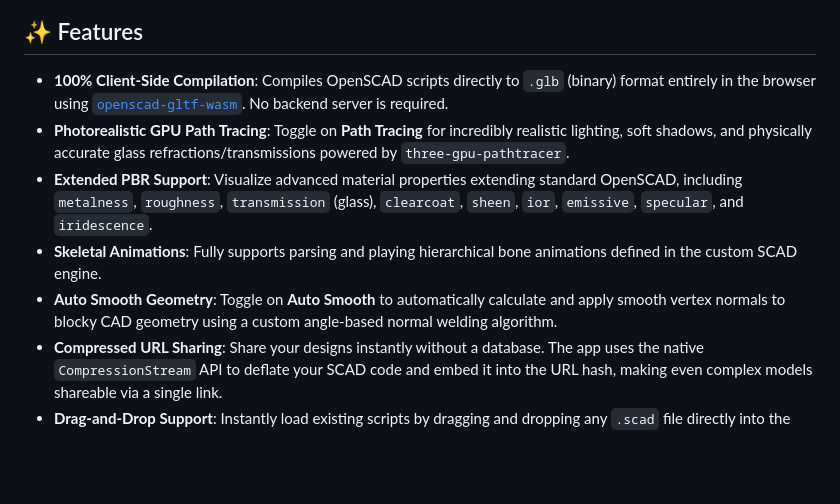
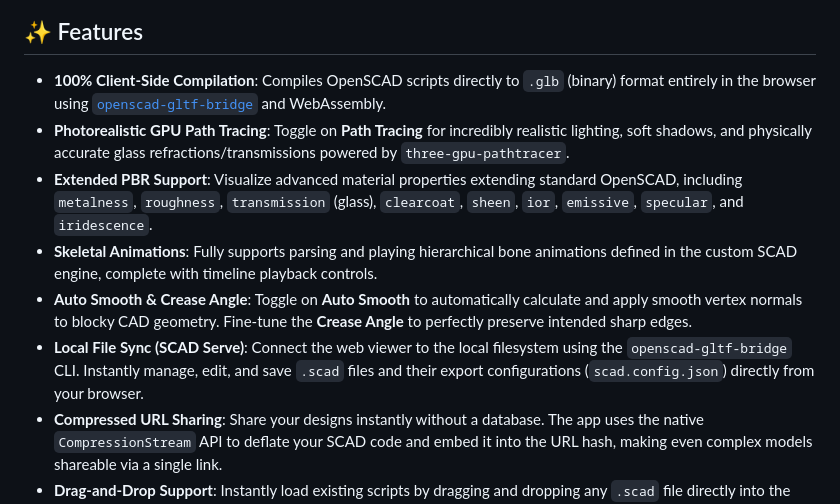
Before and after one commit to iliagrigorevdev/openscad-gltf-viewer, a Markdown page: README.md, the part around one of its changes. GitHub-like rendering; blank space fills up the shorter version.

```diff
--- a/README.md
+++ b/README.md
@@ -8,11 +8,12 @@ A modern, web-based editor and 3D viewer for OpenSCAD. It natively compiles `.sc
 
 ## ✨ Features
 
-- **100% Client-Side Compilation**: Compiles OpenSCAD scripts directly to `.glb` (binary) format entirely in the browser using [`openscad-gltf-wasm`](https://github.com/iliagrigorevdev/openscad-gltf-wasm). No backend server is required.
+- **100% Client-Side Compilation**: Compiles OpenSCAD scripts directly to `.glb` (binary) format entirely in the browser using [`openscad-gltf-bridge`](https://github.com/iliagrigorevdev/openscad-gltf-bridge) and WebAssembly.
 - **Photorealistic GPU Path Tracing**: Toggle on **Path Tracing** for incredibly realistic lighting, soft shadows, and physically accurate glass refractions/transmissions powered by `three-gpu-pathtracer`.
 - **Extended PBR Support**: Visualize advanced material properties extending standard OpenSCAD, including `metalness`, `roughness`, `transmission` (glass), `clearcoat`, `sheen`, `ior`, `emissive`, `specular`, and `iridescence`.
-- **Skeletal Animations**: Fully supports parsing and playing hierarchical bone animations defined in the custom SCAD engine.
-- **Auto Smooth Geometry**: Toggle on **Auto Smooth** to automatically calculate and apply smooth vertex normals to blocky CAD geometry using a custom angle-based normal welding algorithm.
+- **Skeletal Animations**: Fully supports parsing and playing hierarchical bone animations defined in the custom SCAD engine, complete with timeline playback controls.
+- **Auto Smooth & Crease Angle**: Toggle on **Auto Smooth** to automatically calculate and apply smooth vertex normals to blocky CAD geometry. Fine-tune the **Crease Angle** to perfectly preserve intended sharp edges.
+- **Local File Sync (SCAD Serve)**: Connect the web viewer to the local filesystem using the `openscad-gltf-bridge` CLI. Instantly manage, edit, and save `.scad` files and their export configurations (`scad.config.json`) directly from your browser.
 - **Compressed URL Sharing**: Share your designs instantly without a database. The app uses the native `CompressionStream` API to deflate your SCAD code and embed it into the URL hash, making even complex models shareable via a single link.
 - **Drag-and-Drop Support**: Instantly load existing scripts by dragging and dropping any `.scad` file directly into the browser window.
 - **AI Prompt Generator**: Because LLMs don't know about this engine's custom syntax, the viewer includes a built-in tool to generate AI-ready prompts. Customise the required PBR/Animation rules, describe your object, copy the prompt, and paste it into Gemini or Claude to get perfectly compatible SCAD code!
```
Also changed, not shown: other parts of README.md (+45 -4 lines).
